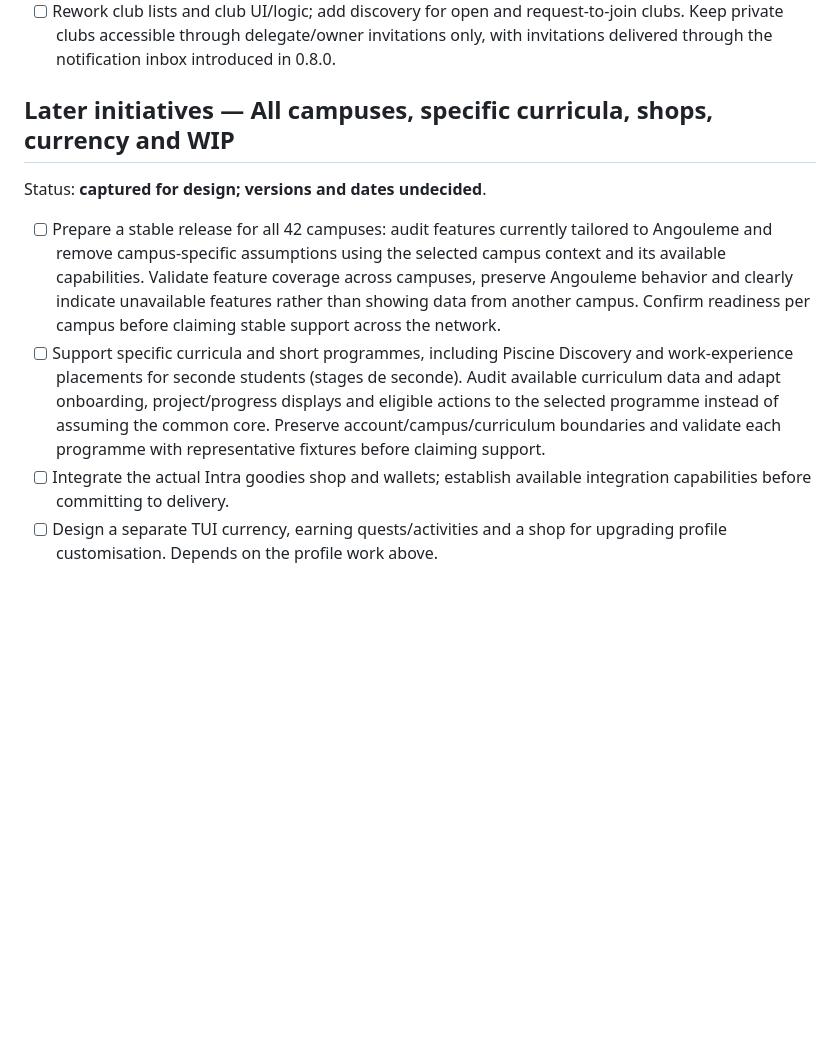
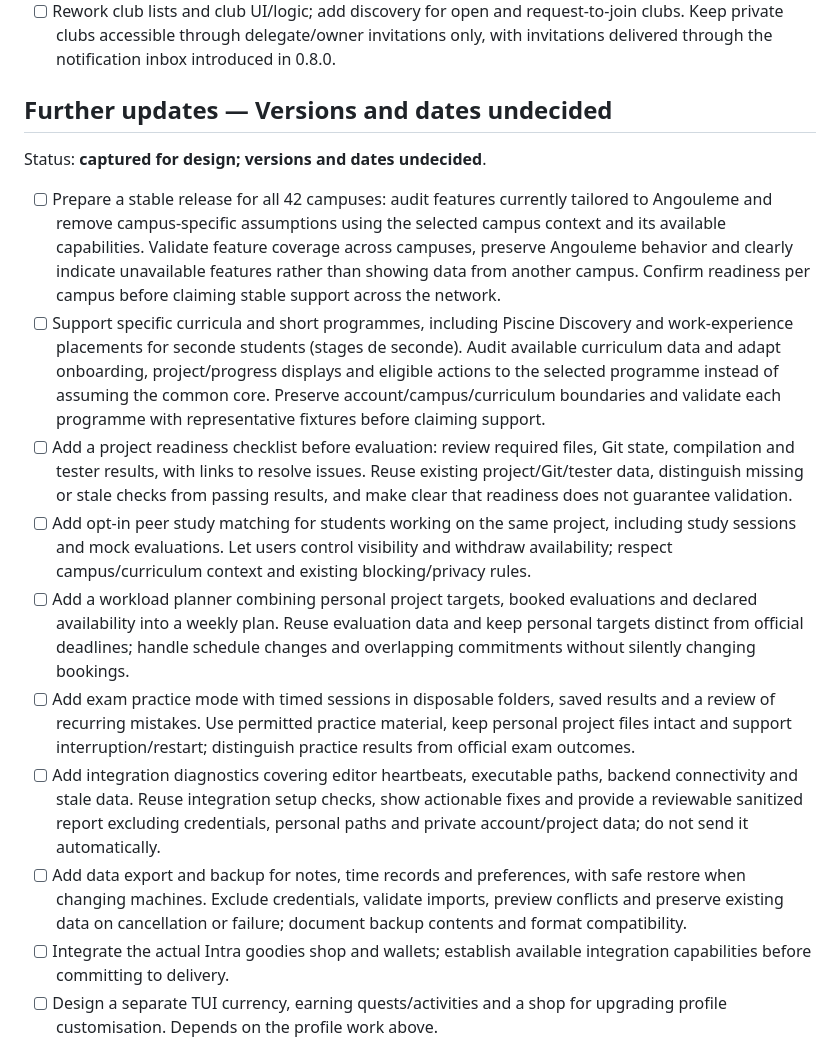
Before and after one commit to HeduroFR/42tui-client, a Markdown page: TODO.md, the part around the change. Rendered like a GitHub page; blank space fills up the shorter version.

Commit message:
docs(client): expand future upgrade roadmap

```diff
--- a/TODO.md
+++ b/TODO.md
@@ -316,7 +316,7 @@ Status: **scope agreed; implementation and release validation pending**.
   clubs. Keep private clubs accessible through delegate/owner invitations only,
   with invitations delivered through the notification inbox introduced in 0.8.0.
 
-## Later initiatives — All campuses, specific curricula, shops, currency and WIP
+## Further updates — Versions and dates undecided
 
 Status: **captured for design; versions and dates undecided**.
 
@@ -332,6 +332,30 @@ Status: **captured for design; versions and dates undecided**.
   eligible actions to the selected programme instead of assuming the common core.
   Preserve account/campus/curriculum boundaries and validate each programme with
   representative fixtures before claiming support.
+- [ ] Add a project readiness checklist before evaluation: review required files,
+  Git state, compilation and tester results, with links to resolve issues. Reuse
+  existing project/Git/tester data, distinguish missing or stale checks from
+  passing results, and make clear that readiness does not guarantee validation.
+- [ ] Add opt-in peer study matching for students working on the same project,
+  including study sessions and mock evaluations. Let users control visibility
+  and withdraw availability; respect campus/curriculum context and existing
+  blocking/privacy rules.
+- [ ] Add a workload planner combining personal project targets, booked evaluations
+  and declared availability into a weekly plan. Reuse evaluation data and keep
+  personal targets distinct from official deadlines; handle schedule changes and
+  overlapping commitments without silently changing bookings.
+- [ ] Add exam practice mode with timed sessions in disposable folders, saved
+  results and a review of recurring mistakes. Use permitted practice material,
+  keep personal project files intact and support interruption/restart; distinguish
+  practice results from official exam outcomes.
+- [ ] Add integration diagnostics covering editor heartbeats, executable paths,
+  backend connectivity and stale data. Reuse integration setup checks, show
+  actionable fixes and provide a reviewable sanitized report excluding credentials,
+  personal paths and private account/project data; do not send it automatically.
+- [ ] Add data export and backup for notes, time records and preferences, with
+  safe restore when changing machines. Exclude credentials, validate imports,
+  preview conflicts and preserve existing data on cancellation or failure;
+  document backup contents and format compatibility.
 - [ ] Integrate the actual Intra goodies shop and wallets; establish available
   integration capabilities before committing to delivery.
 - [ ] Design a separate TUI currency, earning quests/activities and a shop for
```
Also changed, not shown: DEV_CHANGELOG.md (+8 -0 lines).
